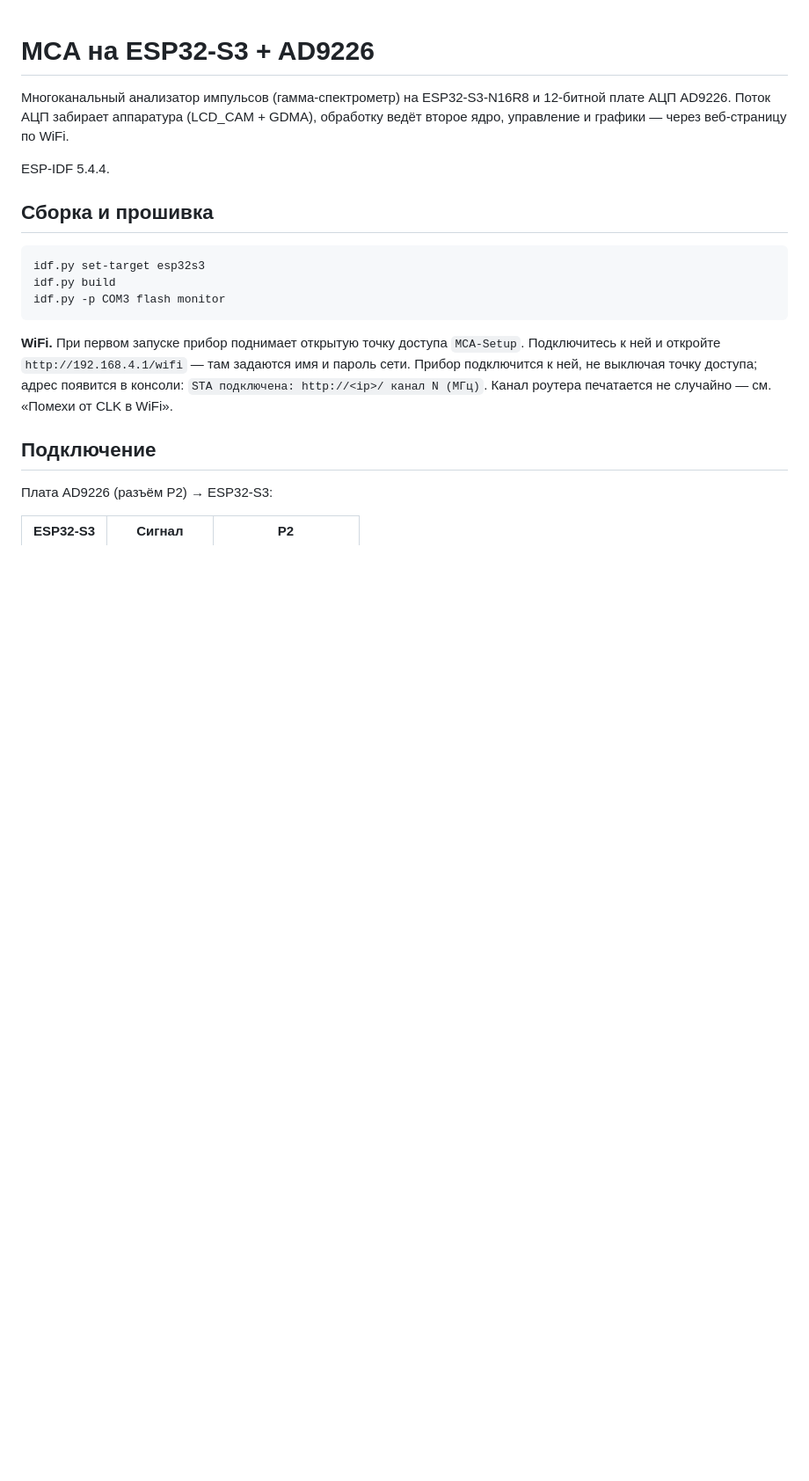
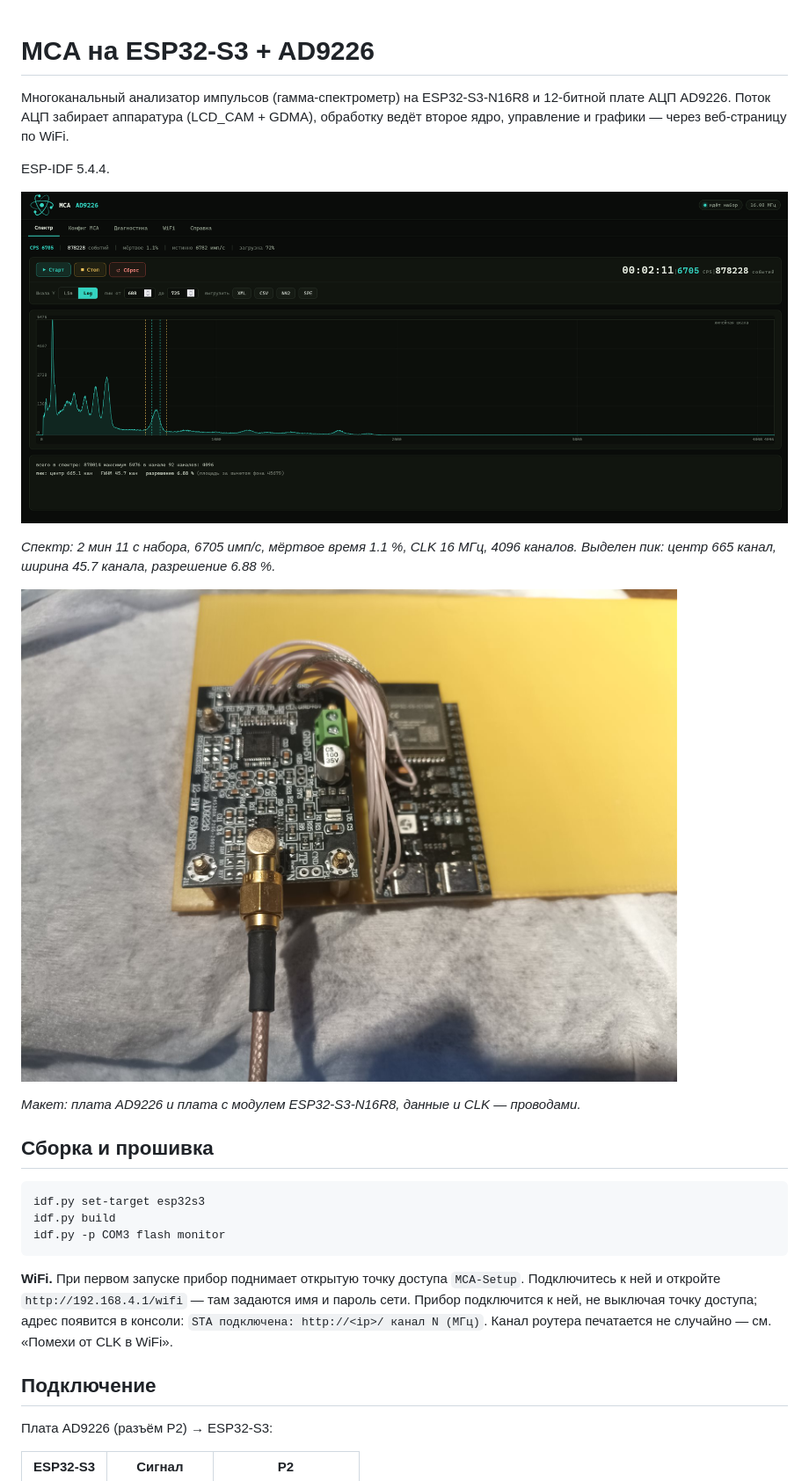
Before and after one commit to qsxft446/esp32-Multi-Channel-Analyzer, a Markdown page: README.md, the part around one of its changes. Shown at 88% size. GitHub-like rendering; pictures changed too: docs/hardware.jpg (added), docs/spectrum.png (added); blank space fills up the shorter version.

```diff
--- a/README.md
+++ b/README.md
@@ -6,6 +6,17 @@ GDMA), обработку ведёт второе ядро, управление
 веб-страницу по WiFi.
 
 ESP-IDF 5.4.4.
+
+![Спектр](docs/spectrum.png)
+
+*Спектр: 2 мин 11 с набора, 6705 имп/с, мёртвое время 1.1 %, CLK 16 МГц,
+4096 каналов. Выделен пик: центр 665 канал, ширина 45.7 канала,
+разрешение 6.88 %.*
+
+![Макет](docs/hardware.jpg)
+
+*Макет: плата AD9226 и плата с модулем ESP32-S3-N16R8, данные и CLK —
+проводами.*
 
 ## Сборка и прошивка
 
```
Also changed, not shown: other parts of README.md (+15 -0 lines), docs/scope-long.png (added), docs/scope-pulse.png (added), docs/scope-pulses.png (added), 1 other file.
